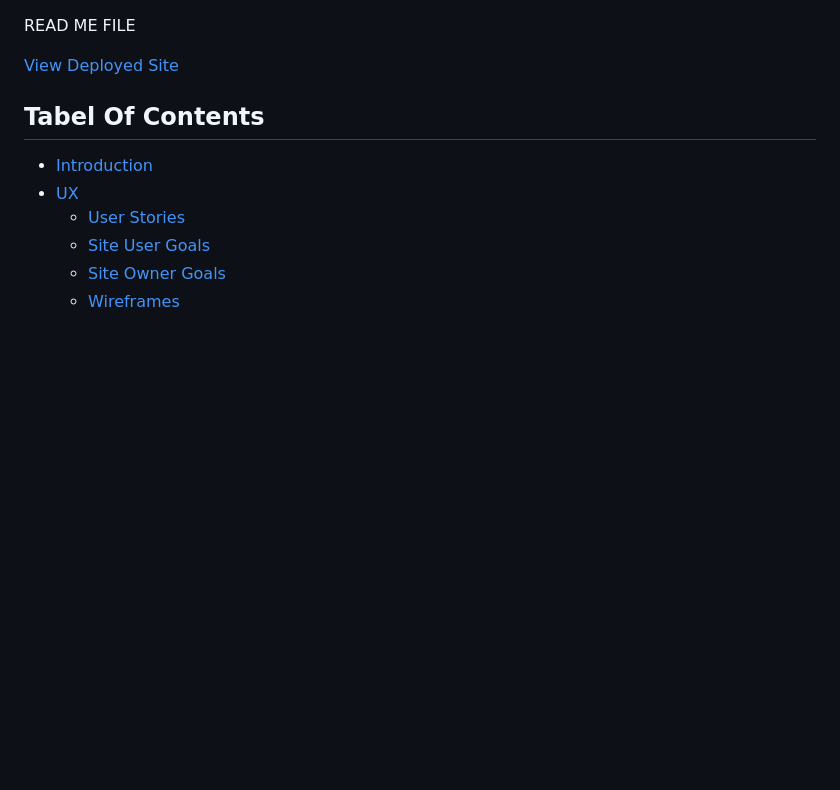
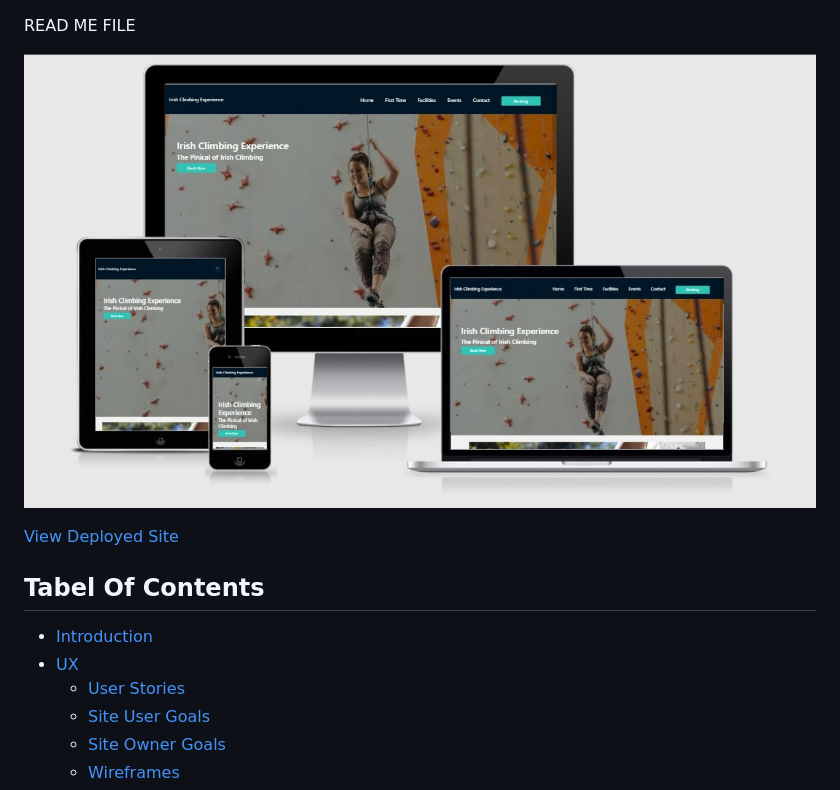
Before and after one commit to Brian-FullStack/CI_MS1_ICE, a Markdown page: README.md, the part around the change. GitHub-like rendering; pictures changed too: docs/features/responsive-devices.jpg (added); blank space fills up the shorter version.

Commit message:
Added responsiveness across all device image

```diff
--- a/README.md
+++ b/README.md
@@ -1,4 +1,6 @@
 READ ME FILE
+
+![Device Responsiveness](docs/features/responsive-devices.jpg)
 
 [View Deployed Site](https://brian-fullstack.github.io/CI_MS1_ICE/)
 
```
